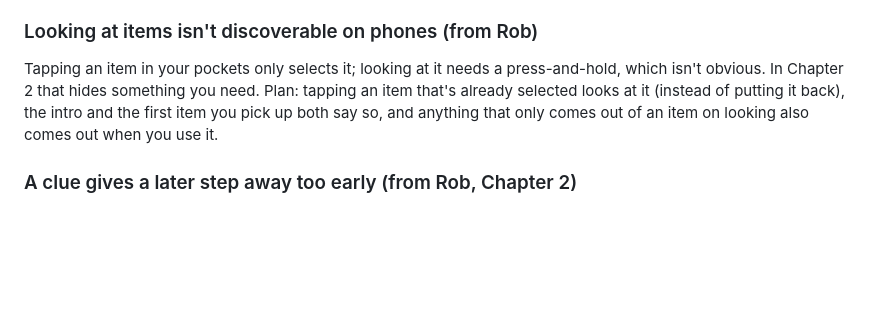
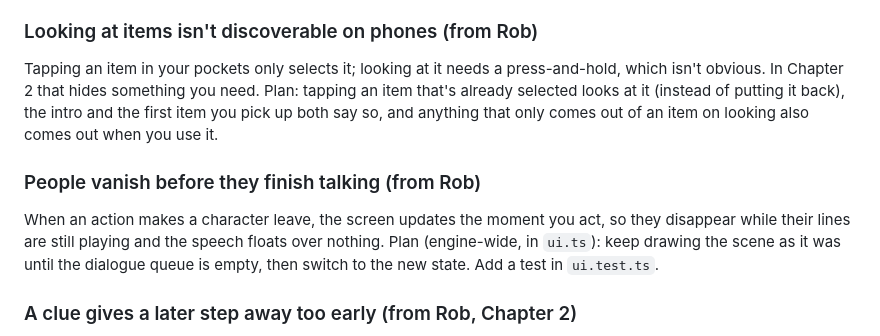
Before and after one commit to JackMead/mead-bros-game, a Markdown page: docs/three-brothers/backlog.md, the part around the change. GitHub-like rendering; blank space fills up the shorter version.

Commit message:
Three Brothers: backlog, characters leave before they finish talking
Co-Authored-By: Claude Opus 5.5 <noreply@anthropic.com>
Claude-Session: https://claude.ai/code/session_01HkYj1qEQ4a2D6dZaoXA53o

```diff
--- a/docs/three-brothers/backlog.md
+++ b/docs/three-brothers/backlog.md
@@ -49,6 +49,10 @@ Plan (engine-wide):
 
 Tapping an item in your pockets only selects it; looking at it needs a press-and-hold, which isn't obvious. In Chapter 2 that hides something you need. Plan: tapping an item that's already selected looks at it (instead of putting it back), the intro and the first item you pick up both say so, and anything that only comes out of an item on looking also comes out when you use it.
 
+### People vanish before they finish talking (from Rob)
+
+When an action makes a character leave, the screen updates the moment you act, so they disappear while their lines are still playing and the speech floats over nothing. Plan (engine-wide, in `ui.ts`): keep drawing the scene as it was until the dialogue queue is empty, then switch to the new state. Add a test in `ui.test.ts`.
+
 ### A clue gives a later step away too early (from Rob, Chapter 2)
 
 Rob met text naming something before he'd found it himself. Details and the candidate lines are in `spoilers/02-goodmanham-ai-playtest.md` (Rob's playtest section). Fix: audit every line that names it and make sure none fires before the player could have discovered it.
```
